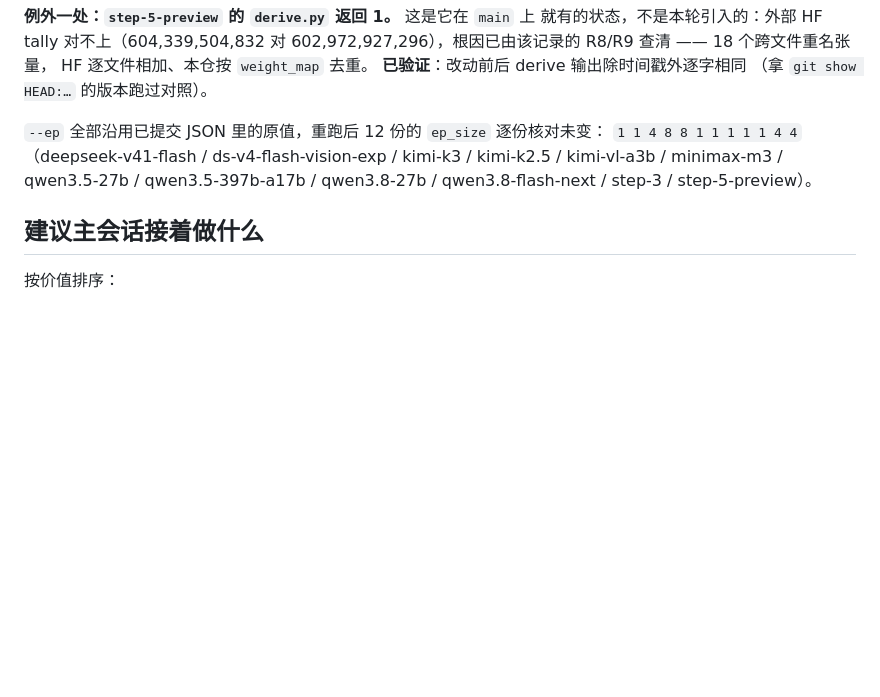
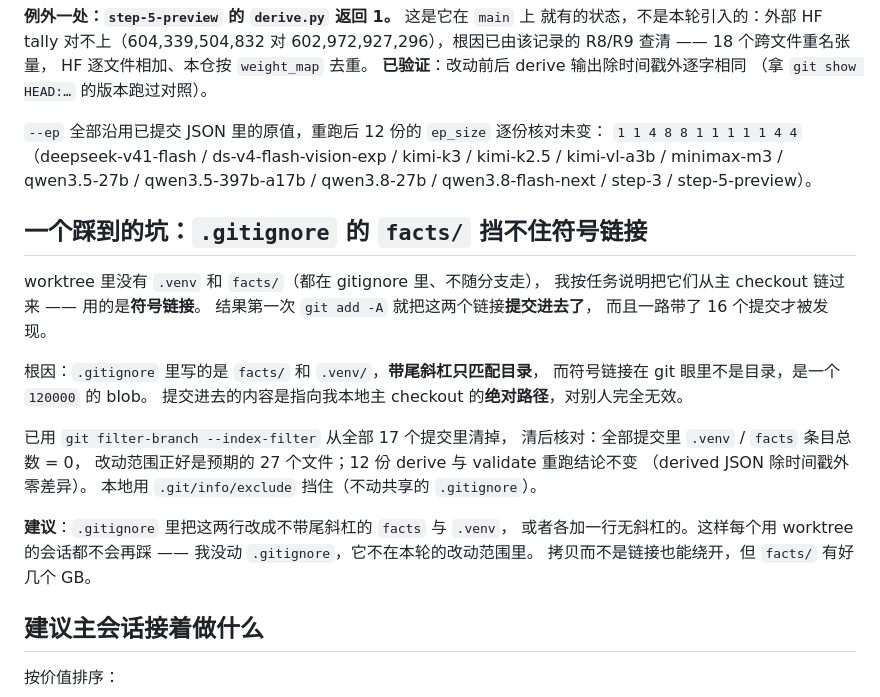
Before and after one commit to wenxuewuhd/frontier_open_source_model_study, a Markdown page: docs/vlm-infra-handoff.md, the part around the change. Rendered like a GitHub page; blank space fills up the shorter version.

Commit message:
docs: 交接笔记补一个踩到的坑 —— .gitignore 的 facts/ 挡不住符号链接
worktree 里没有 .venv 与 facts/（都在 gitignore 里、不随分支走），
我按任务说明从主 checkout 链过来，用的是符号链接。结果第一次
git add -A 就把两个链接提交进去了，一路带了 16 个提交才发现。

根因：.gitignore 写的是 `facts/` 与 `.venv/`，**带尾斜杠只匹配目录**，
而符号链接在 git 眼里不是目录、是一个 120000 的 blob。提交进去的内容
是指向本地主 checkout 的绝对路径，对别人完全无效。

已用 git filter-branch --index-filter 从全部 17 个提交里清掉。清后核对：
全部提交里 .venv/facts 条目总数 = 0；改动范围正好是预期的 27 个文件；
12 份 derive 与 validate 重跑结论不变（derived JSON 除时间戳外零差异）。
本地改用 .git/info/exclude 挡住，没动共享的 .gitignore。

建议把 .gitignore 那两行改成不带尾斜杠，这样每个用 worktree 的会话
都不会再踩 —— 我没动它，不在本轮改动范围里。

Co-Authored-By: Claude Opus 5 <noreply@anthropic.com>

```diff
--- a/docs/vlm-infra-handoff.md
+++ b/docs/vlm-infra-handoff.md
@@ -205,6 +205,28 @@ HF 逐文件相加、本仓按 `weight_map` 去重。
 kimi-k3 / kimi-k2.5 / kimi-vl-a3b / minimax-m3 / qwen3.5-27b /
 qwen3.5-397b-a17b / qwen3.8-27b / qwen3.8-flash-next / step-3 / step-5-preview）。
 
+## 一个踩到的坑：`.gitignore` 的 `facts/` 挡不住符号链接
+
+worktree 里没有 `.venv` 和 `facts/`（都在 gitignore 里、不随分支走），
+我按任务说明把它们从主 checkout 链过来 —— 用的是**符号链接**。
+结果第一次 `git add -A` 就把这两个链接**提交进去了**，
+而且一路带了 16 个提交才被发现。
+
+根因：`.gitignore` 里写的是 `facts/` 和 `.venv/`，**带尾斜杠只匹配目录**，
+而符号链接在 git 眼里不是目录，是一个 `120000` 的 blob。
+提交进去的内容是指向我本地主 checkout 的**绝对路径**，对别人完全无效。
+
+已用 `git filter-branch --index-filter` 从全部 17 个提交里清掉，
+清后核对：全部提交里 `.venv` / `facts` 条目总数 = 0，
+改动范围正好是预期的 27 个文件；12 份 derive 与 validate 重跑结论不变
+（derived JSON 除时间戳外零差异）。
+本地用 `.git/info/exclude` 挡住（不动共享的 `.gitignore`）。
+
+**建议**：`.gitignore` 里把这两行改成不带尾斜杠的 `facts` 与 `.venv`，
+或者各加一行无斜杠的。这样每个用 worktree 的会话都不会再踩 ——
+我没动 `.gitignore`，它不在本轮的改动范围里。
+拷贝而不是链接也能绕开，但 `facts/` 有好几个 GB。
+
 ## 建议主会话接着做什么
 
 按价值排序：
```
